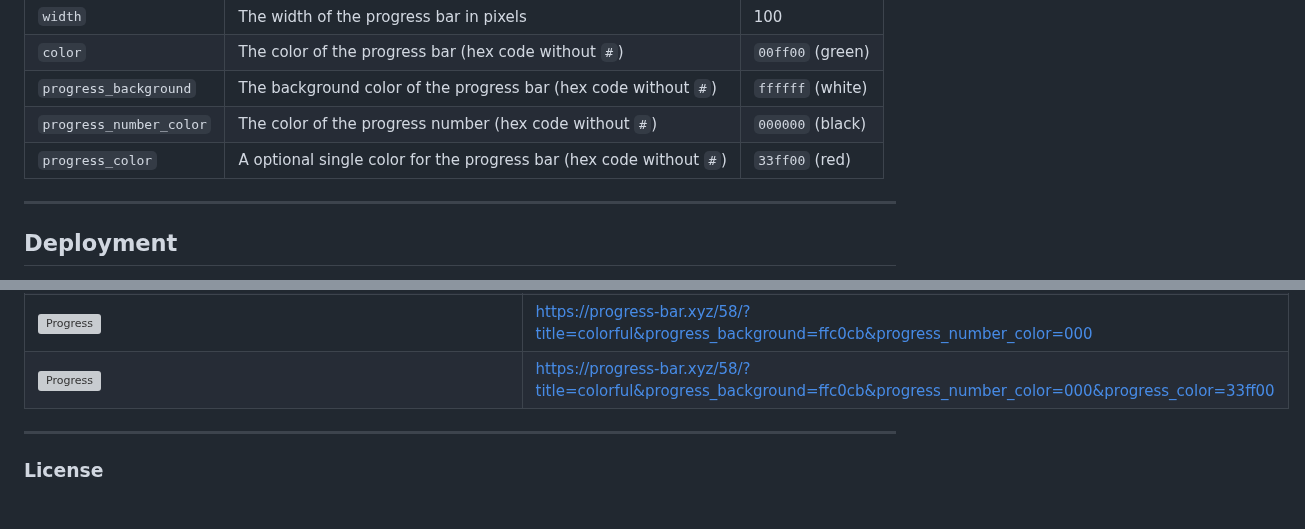
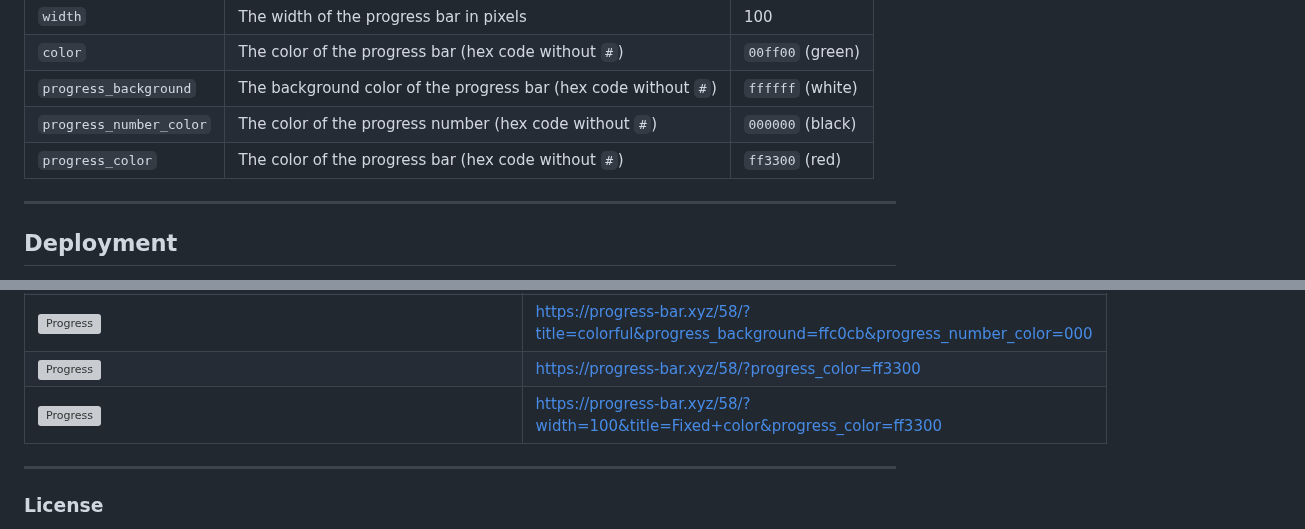
Before and after one commit to guibranco/progressbar, a Markdown page: README.md, 2 parts joined by grey strips. GitHub-like rendering; grey boxes are pictures that could not be loaded.

```diff
--- a/README.md
+++ b/README.md
@@ -18,7 +18,7 @@ Inspired by [![fredericojordan/progress-bar](https://img.shields.io/badge/freder
 | `color`                  | The color of the progress bar (hex code without `#`)                                   | `00ff00` (green)      |
 | `progress_background`    | The background color of the progress bar (hex code without `#`)                        | `ffffff` (white)      |
 | `progress_number_color`  | The color of the progress number (hex code without `#`)                                | `000000` (black)      |
-| `progress_color`         | A optional single color for the progress bar (hex code without `#`)                    | `33ff00` (red)        |
+| `progress_color`         | The color of the progress bar (hex code without `#`)                                   | `ff3300` (red)        |
 
 ---
 
@@ -51,7 +51,8 @@ Below are several examples showcasing different ways to generate progress bars.
 | ![Progress](https://progress-bar.xyz/7/?scale=10&title=mark&suffix=X)           | [https://progress-bar.xyz/7/?scale=10&title=mark&suffix=X](https://progress-bar.xyz/7/?scale=10&title=mark&suffix=X) |
 | ![Progress](https://progress-bar.xyz/420/?scale=500&title=funds&width=200&color=babaca&suffix=$) | [https://progress-bar.xyz/420/?scale=500&title=funds&width=200&color=babaca&suffix=$](https://progress-bar.xyz/420/?scale=500&title=funds&width=200&color=babaca&suffix=$) |
 | ![Progress](https://progress-bar.xyz/58/?title=colorful&progress_background=ffc0cb&progress_number_color=000) | [https://progress-bar.xyz/58/?title=colorful&progress_background=ffc0cb&progress_number_color=000](https://progress-bar.xyz/58/?title=colorful&progress_background=ffc0cb&progress_number_color=000) |
-| ![Progress](https://progress-bar.xyz/58/?title=colorful&progress_background=ffc0cb&progress_number_color=000&progress_color=33ff00) | [https://progress-bar.xyz/58/?title=colorful&progress_background=ffc0cb&progress_number_color=000&progress_color=33ff00](https://progress-bar.xyz/58/?title=colorful&progress_background=ffc0cb&progress_number_color=000&progress_color=33ff00) |
+| ![Progress](https://progress-bar.xyz/100/?progress_color=ff3300) | [https://progress-bar.xyz/58/?progress_color=ff3300](https://progress-bar.xyz/58/?progress_color=ff3300) |
+| ![Progress](https://progress-bar.xyz/100/?width=100&title=Fixed+color&progress_color=ff3300) | [https://progress-bar.xyz/58/?width=100&title=Fixed+color&progress_color=ff3300](https://progress-bar.xyz/58/?width=100&title=Fixed+color&progress_color=ff3300) |
 
 ---
 
```
